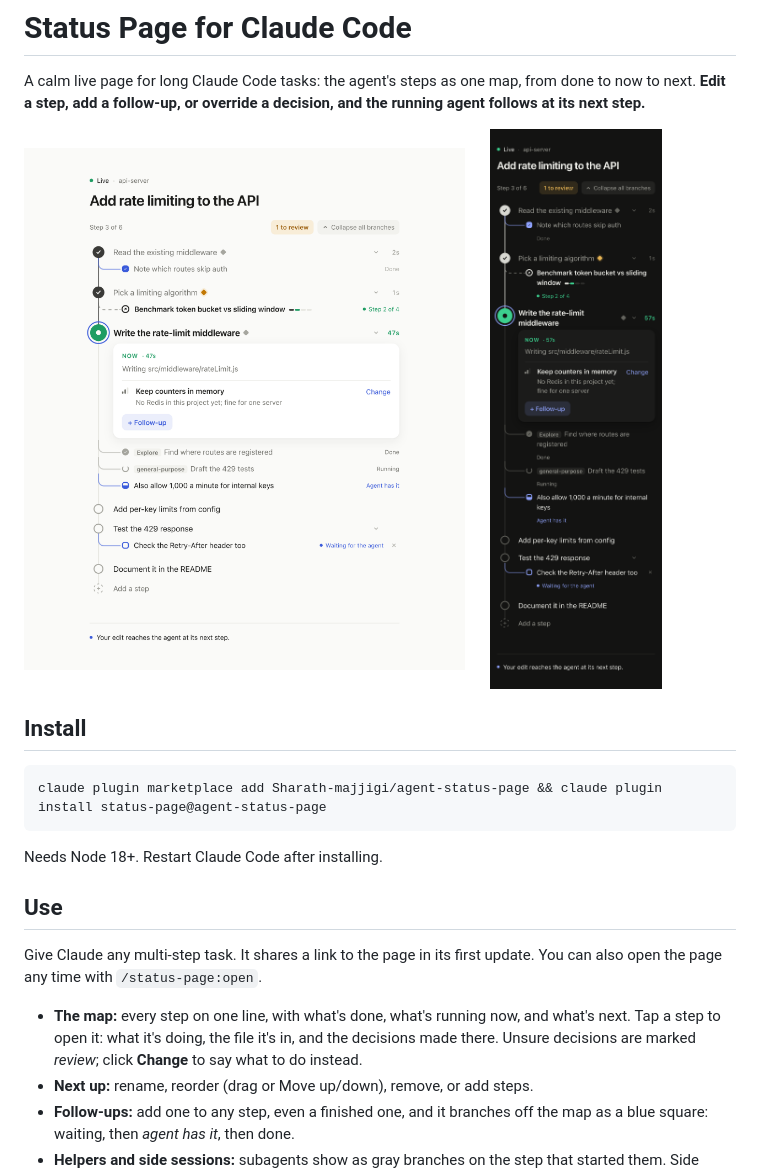
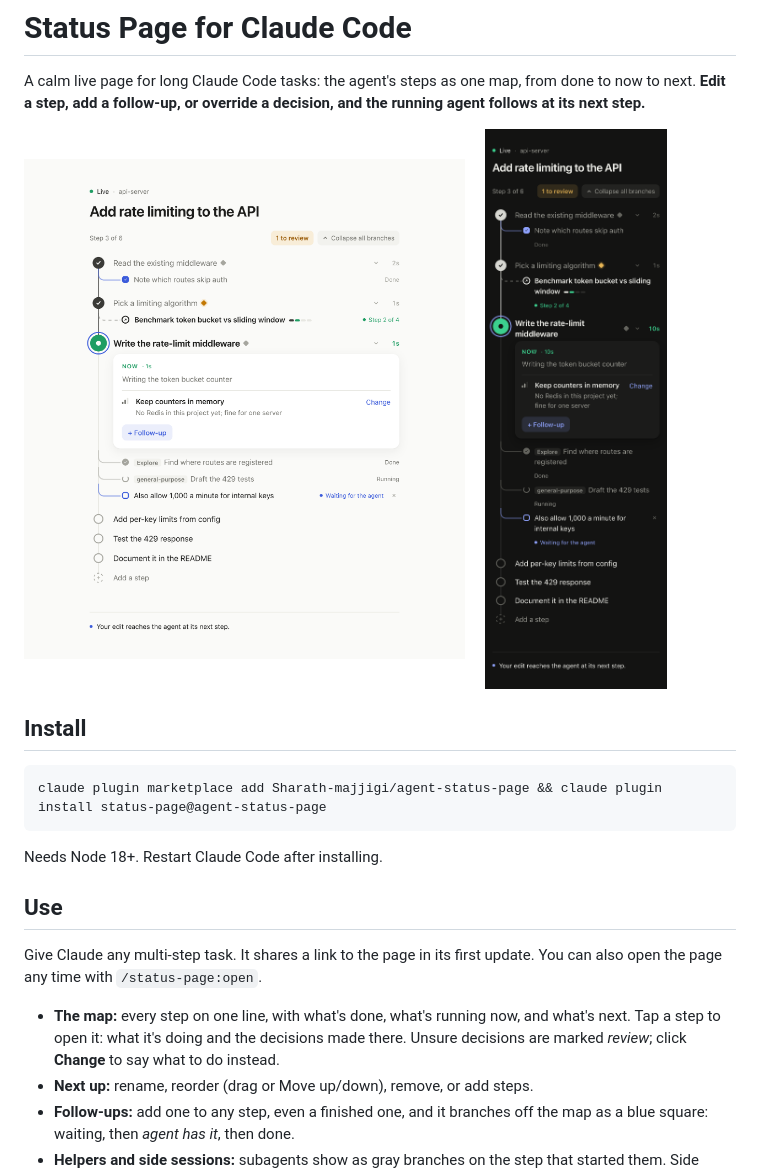
Before and after one commit to Sharath-majjigi/agent-status-page, a Markdown page: README.md, the part around the change. Rendered like a GitHub page; pictures changed too: docs/desktop-light.png, docs/phone-dark.png.

```diff
--- a/README.md
+++ b/README.md
@@ -19,7 +19,7 @@ Needs Node 18+. Restart Claude Code after installing.
 
 Give Claude any multi-step task. It shares a link to the page in its first update. You can also open the page any time with `/status-page:open`.
 
-- **The map:** every step on one line, with what's done, what's running now, and what's next. Tap a step to open it: what it's doing, the file it's in, and the decisions made there. Unsure decisions are marked *review*; click **Change** to say what to do instead.
+- **The map:** every step on one line, with what's done, what's running now, and what's next. Tap a step to open it: what it's doing and the decisions made there. Unsure decisions are marked *review*; click **Change** to say what to do instead.
 - **Next up:** rename, reorder (drag or Move up/down), remove, or add steps.
 - **Follow-ups:** add one to any step, even a finished one, and it branches off the map as a blue square: waiting, then *agent has it*, then done.
 - **Helpers and side sessions:** subagents show as gray branches on the step that started them. Side sessions the agent starts show as linked branches with their own progress; click one to open its page.
```
Also changed, not shown: skills/keep-status/SKILL.md (+1 -1 lines), docs/desktop-dark.png, docs/phone-light.png, 4 other files.
